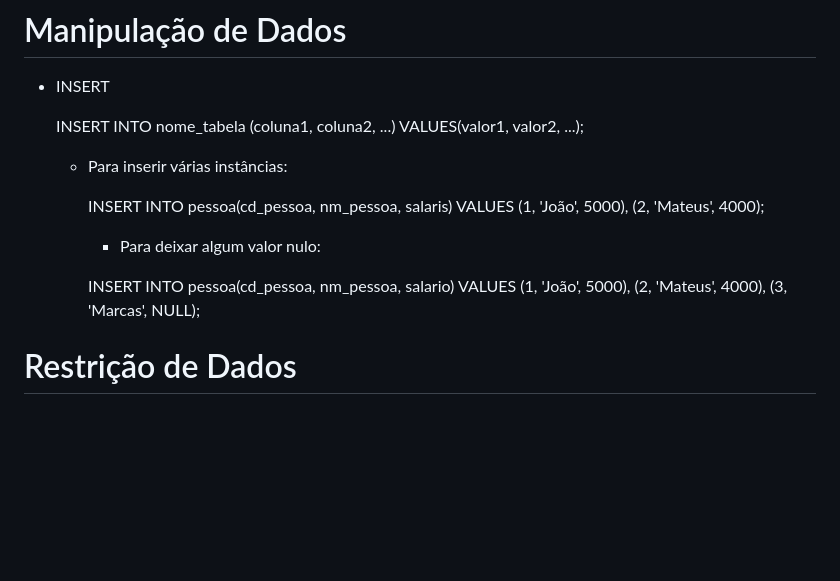
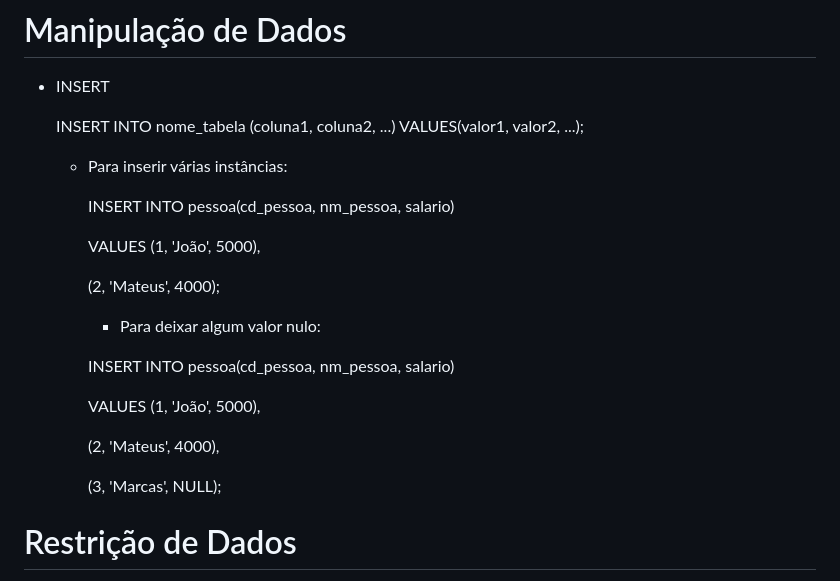
Before and after one commit to gabsdnker/Entra21, a Markdown page: Banco de Dados/SQL/README.md, the part around the change. GitHub-like rendering; blank space fills up the shorter version.

```diff
--- a/Banco de Dados/SQL/README.md
+++ b/Banco de Dados/SQL/README.md
@@ -36,15 +36,20 @@ CREATE TABLE pessoa(
 
   	- Para inserir várias instâncias:
 
-  	  INSERT INTO pessoa(cd_pessoa, nm_pessoa, salaris)
+  	  INSERT INTO pessoa(cd_pessoa, nm_pessoa, salario)
+
   	  VALUES (1, 'João', 5000),
+
   	  (2, 'Mateus', 4000);
 
      	- Para deixar algum valor nulo:
 
   	     INSERT INTO pessoa(cd_pessoa, nm_pessoa, salario)
+
   	     VALUES (1, 'João', 5000),
+
   	  	(2, 'Mateus', 4000),
+
 		(3, 'Marcas', NULL);
 
 # Restrição de Dados
```
